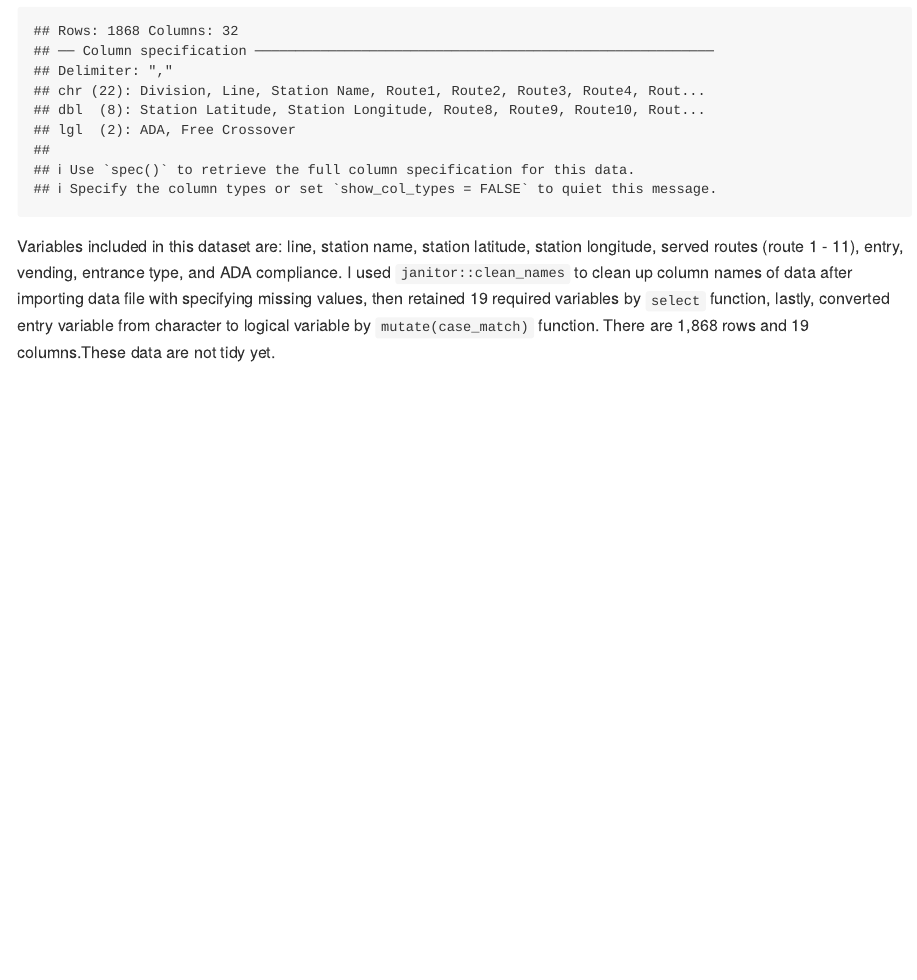
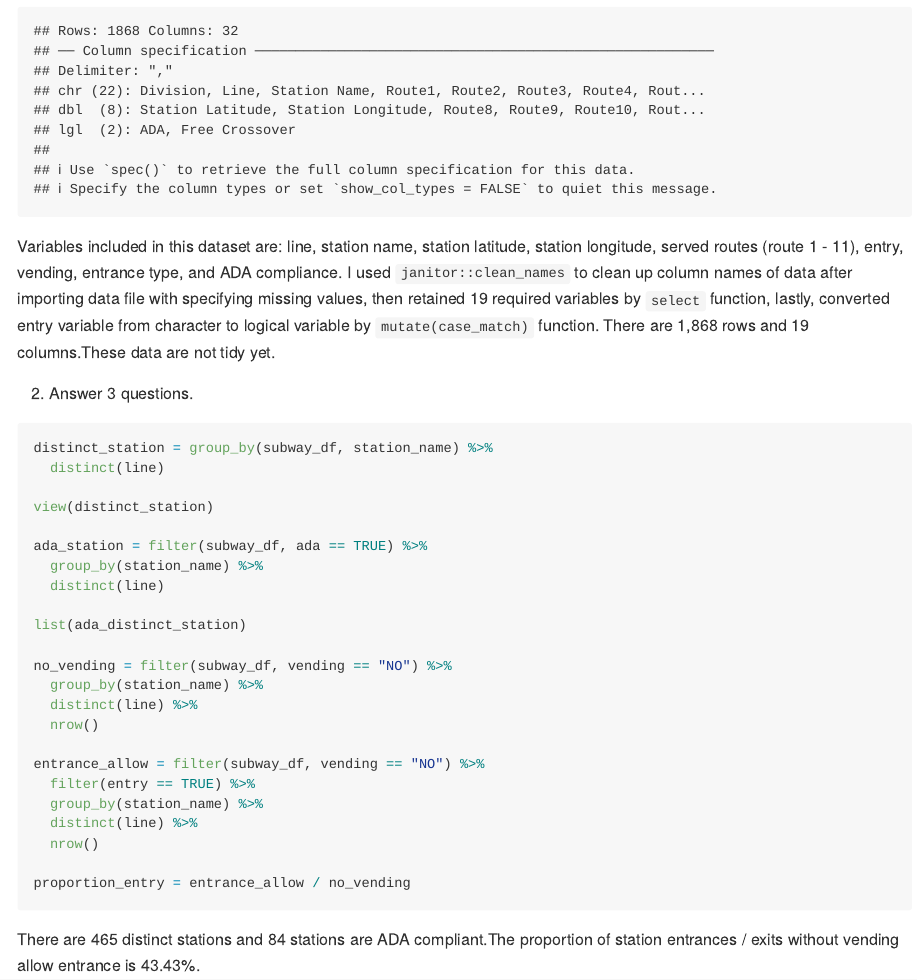
Before and after one commit to gzqgzq9/p8105_hw2_zg2486, an R Markdown document (p8105_hw2_zg2486.Rmd): the page in a window 1100 px wide, from 560 px down. The pictures show the output file p8105_hw2_zg2486.md that the author committed with the source, drawn offline in the style of GitHub.

Commit message:
answer 3 questions

````diff
--- a/p8105_hw2_zg2486.Rmd
+++ b/p8105_hw2_zg2486.Rmd
@@ -28,3 +28,31 @@ subway_df =
 ```
 
 Variables included in this dataset are: line, station name, station latitude, station longitude, served routes (route 1 - 11), entry, vending, entrance type, and ADA compliance. I used `janitor::clean_names` to clean up column names of data after importing data file with specifying missing values, then retained 19 required variables by `select` function, lastly, converted entry variable from character to logical variable by `mutate(case_match)` function. There are 1,868 rows and 19 columns.These data are not tidy yet.
+
+2. Answer 3 questions.
+```{r eval=FALSE}
+distinct_station = group_by(subway_df, station_name) %>%
+  distinct(line)
+
+view(distinct_station)
+
+ada_station = filter(subway_df, ada == TRUE) %>%
+  group_by(station_name) %>%
+  distinct(line)
+
+list(ada_distinct_station)
+
+no_vending = filter(subway_df, vending == "NO") %>%
+  group_by(station_name) %>%
+  distinct(line) %>%
+  nrow()
+
+entrance_allow = filter(subway_df, vending == "NO") %>%
+  filter(entry == TRUE) %>%
+  group_by(station_name) %>%
+  distinct(line) %>%
+  nrow()
+
+proportion_entry = entrance_allow / no_vending
+```
+There are 465 distinct stations and 84 stations are ADA compliant.The proportion of station entrances / exits without vending allow entrance is 43.43%.
````
Also changed, not shown: p8105_hw2_zg2486.md.
